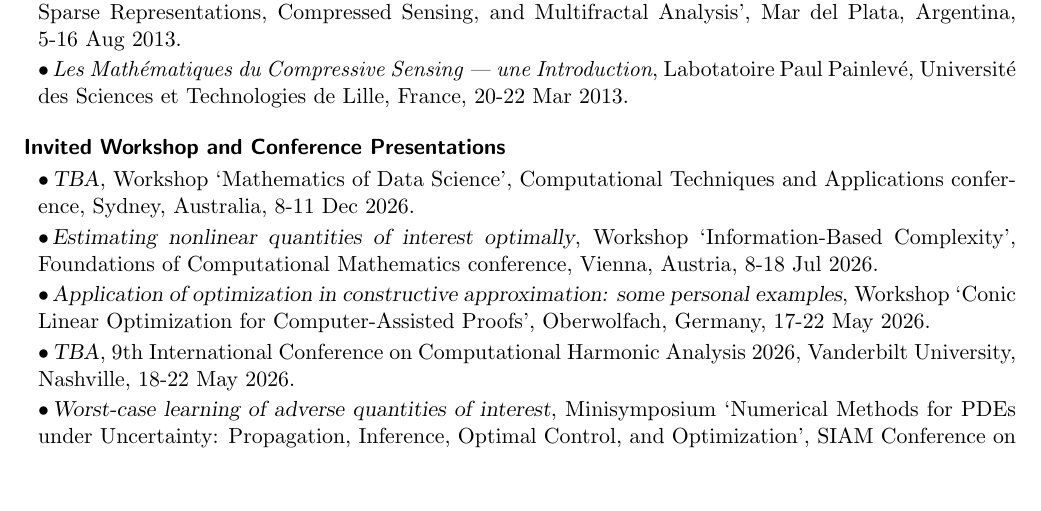
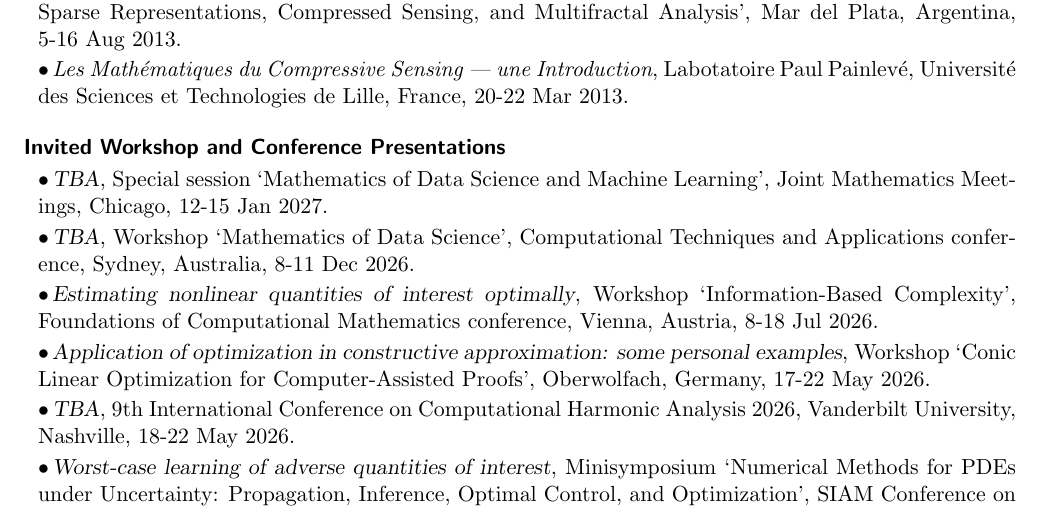
Before and after one commit to foucart/foucart.github.io, a LaTeX CV (vita/Vita.tex): part of page 8 of 18, cut so that both start at the same text, the shorter picture padded with empty space. Compiled offline with pdfLaTeX.

Commit message:
updated CV

```diff
--- a/vita/Vita.tex
+++ b/vita/Vita.tex
@@ -567,6 +567,9 @@ Labotatoire Paul Painlev\'e, Universit\'e des Sciences et Technologies de Lille,
 
 \subsection{Invited Workshop and Conference Presentations}
 \bitemize
+\item {\sl TBA},
+Special session `Mathematics of Data Science and Machine Learning',
+Joint Mathematics Meetings, Chicago,  12-15 Jan 2027.
 \item {\sl TBA},
 Workshop `Mathematics of Data Science',
 Computational Techniques and Applications conference, Sydney, Australia, 8-11 Dec 2026.
```
Also changed, not shown: vita/Vita.pdf, 2 other files.
